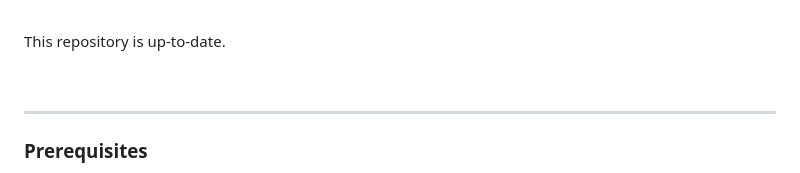
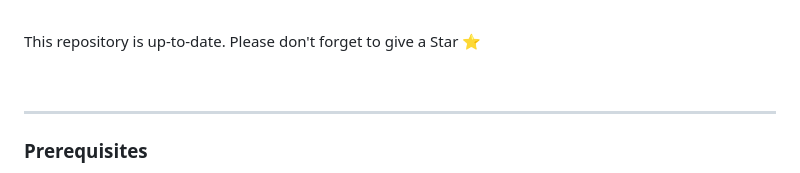
Before and after one commit to Amm1rr/WebAI-to-API, a Markdown page: README.MD, the part around the change. Rendered like a GitHub page.

```diff
--- a/README.MD
+++ b/README.MD
@@ -38,6 +38,7 @@ This project implements a web API that offers a unified interface to ChatGPT, Go
 <br>
 
 This repository is up-to-date.
+Please don't forget to give a Star ⭐
 
 <br>
 <hr>
```
